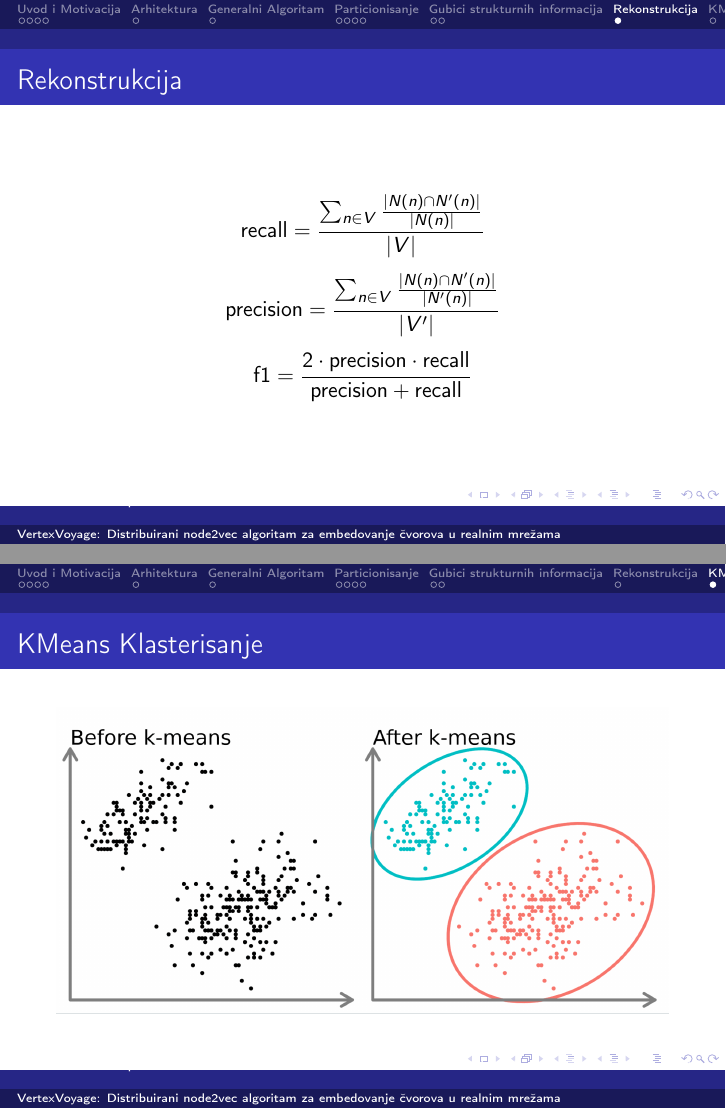
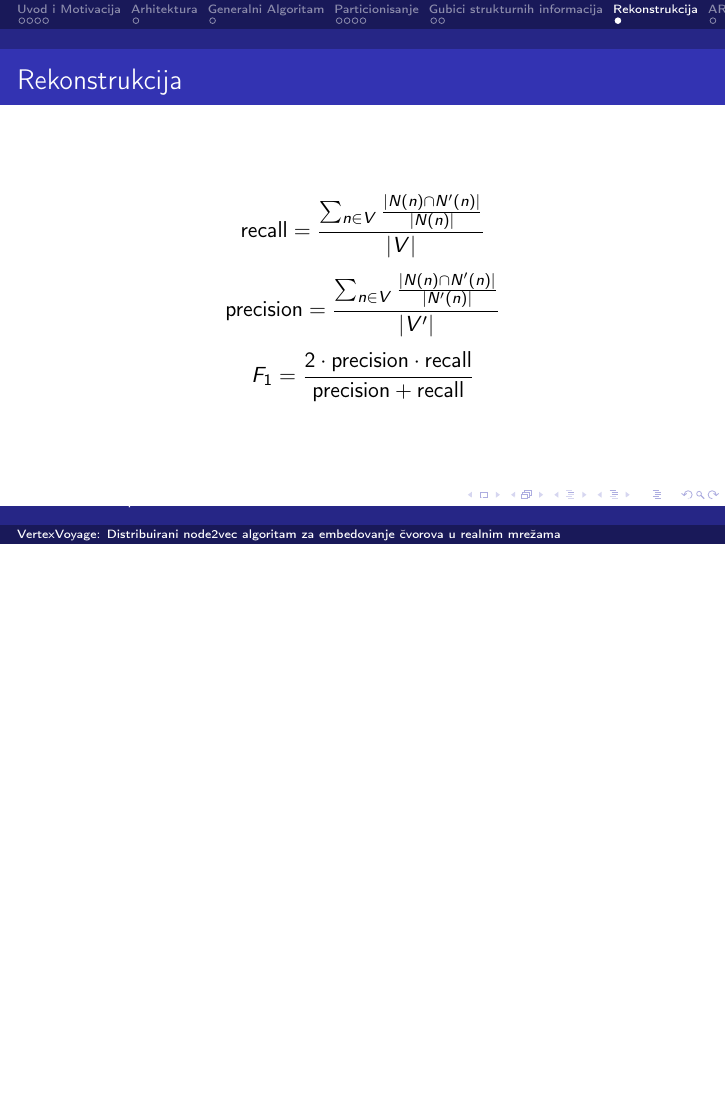
Before and after one commit to fantastic001/VertexVoyage, LaTeX slides (presentation/presentation.tex): pages 14 and 15 of 29 before the commit and page 14 of 28 after it, the two joined at a grey line, the shorter picture padded with empty space. Compiled offline with pdfLaTeX.

Commit message:
Remove kmeans slide and update dataset slide title

```diff
--- a/presentation/presentation.tex
+++ b/presentation/presentation.tex
@@ -139,13 +139,9 @@ Mentor: \MakeLowercase{dr} Miloš Savić
 \begin{frame}{Rekonstrukcija}
     $$ \text{recall} = \frac{\sum_{n \in V} \frac{|N(n) \cap N'(n)|}{|N(n)|}}{|V|} $$
     $$ \text{precision} = \frac{\sum_{n \in V} \frac{|N(n) \cap N'(n)|}{|N'(n)|}}{|V'|} $$
-    $$ \text{f1} = \frac{2 \cdot \text{precision} \cdot \text{recall}}{\text{precision} + \text{recall}} $$
+    $$ F_1 = \frac{2 \cdot \text{precision} \cdot \text{recall}}{\text{precision} + \text{recall}} $$
 \end{frame}
 
-\section{KMeans}
-\begin{frame}{KMeans Klasterisanje}
-    \includegraphics[width=\textwidth]{./png/kmeans.png}
-\end{frame}
 
 \section{ARI}
 \begin{frame}{Adjusted Rand Index (ARI)}
```
Also changed, not shown: presentation/presentation.tex (2 more changed lines).
